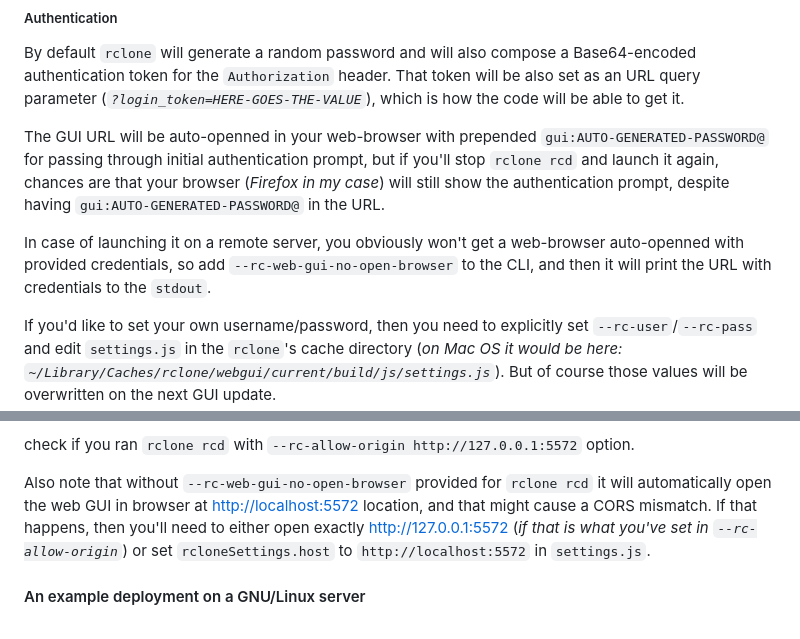
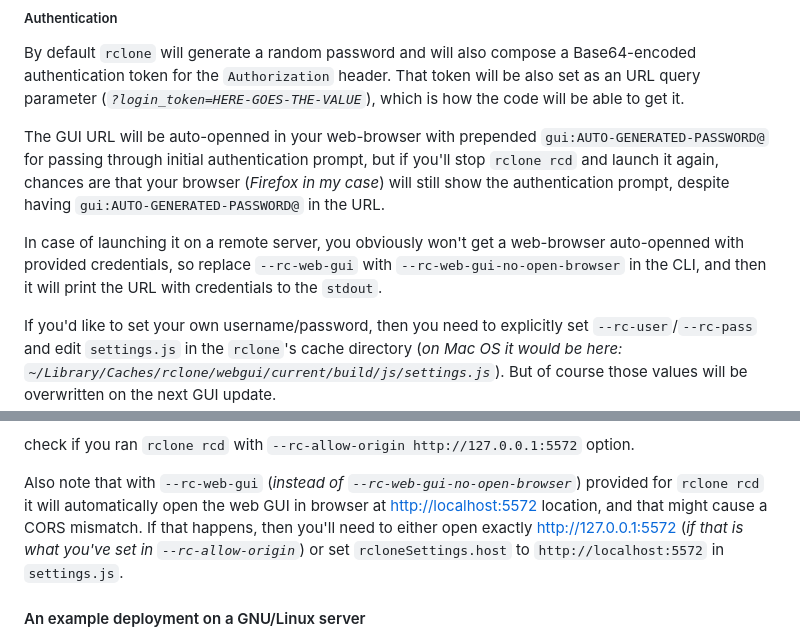
Before and after one commit to retifrav/rclone-rc-web-gui, a Markdown page: README.md, 2 parts joined by grey strips. Rendered like a GitHub page.

Commit message:
README: Either --rc-web-gui or --rc-web-gui-no-open-browser

```diff
--- a/README.md
+++ b/README.md
@@ -119,7 +119,7 @@ By default `rclone` will generate a random password and will also compose a Base
 
 The GUI URL will be auto-openned in your web-browser with prepended `gui:AUTO-GENERATED-PASSWORD@` for passing through initial authentication prompt, but if you'll stop `rclone rcd` and launch it again, chances are that your browser (*Firefox in my case*) will still show the authentication prompt, despite having `gui:AUTO-GENERATED-PASSWORD@` in the URL.
 
-In case of launching it on a remote server, you obviously won't get a web-browser auto-openned with provided credentials, so add `--rc-web-gui-no-open-browser` to the CLI, and then it will print the URL with credentials to the `stdout`.
+In case of launching it on a remote server, you obviously won't get a web-browser auto-openned with provided credentials, so replace `--rc-web-gui` with `--rc-web-gui-no-open-browser` in the CLI, and then it will print the URL with credentials to the `stdout`.
 
 If you'd like to set your own username/password, then you need to explicitly set `--rc-user`/`--rc-pass` and edit `settings.js` in the `rclone`'s cache directory (*on Mac OS it would be here: `~/Library/Caches/rclone/webgui/current/build/js/settings.js`*). But of course those values will be overwritten on the next GUI update.
 
@@ -174,7 +174,7 @@ or:
 
 check if you ran `rclone rcd` with `--rc-allow-origin http://127.0.0.1:5572` option.
 
-Also note that without `--rc-web-gui-no-open-browser` provided for `rclone rcd` it will automatically open the web GUI in browser at <http://localhost:5572> location, and that might cause a CORS mismatch. If that happens, then you'll need to either open exactly <http://127.0.0.1:5572> (*if that is what you've set in `--rc-allow-origin`*) or set `rcloneSettings.host` to `http://localhost:5572` in `settings.js`.
+Also note that with `--rc-web-gui` (*instead of `--rc-web-gui-no-open-browser`*) provided for `rclone rcd` it will automatically open the web GUI in browser at <http://localhost:5572> location, and that might cause a CORS mismatch. If that happens, then you'll need to either open exactly <http://127.0.0.1:5572> (*if that is what you've set in `--rc-allow-origin`*) or set `rcloneSettings.host` to `http://localhost:5572` in `settings.js`.
 
 #### An example deployment on a GNU/Linux server
 
```
